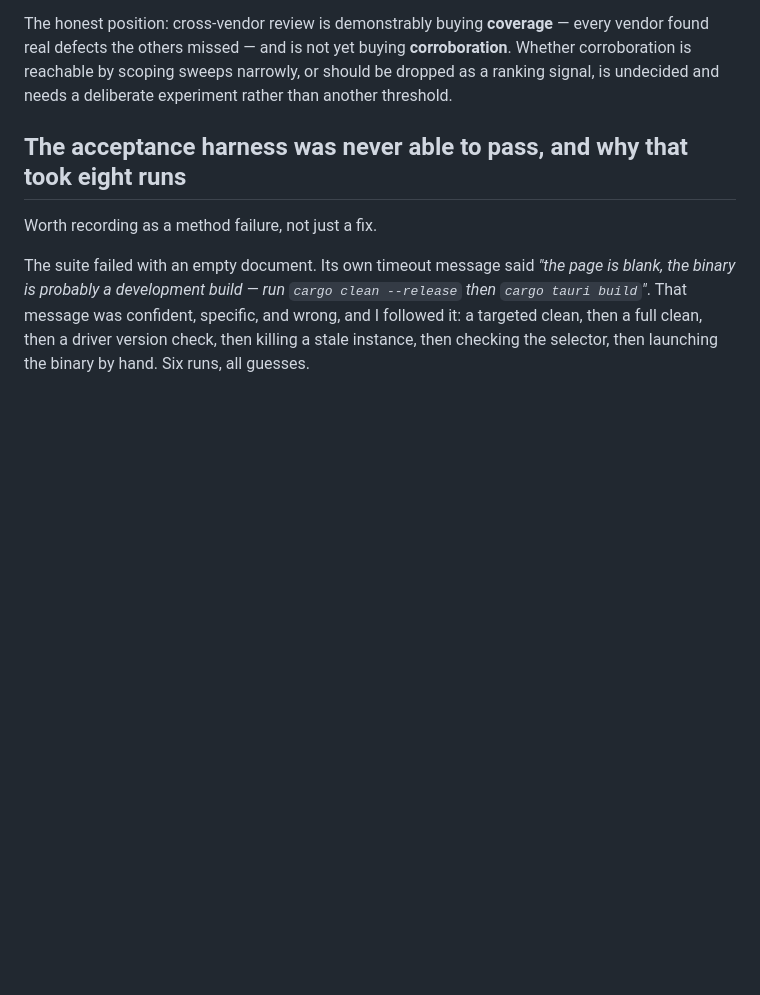
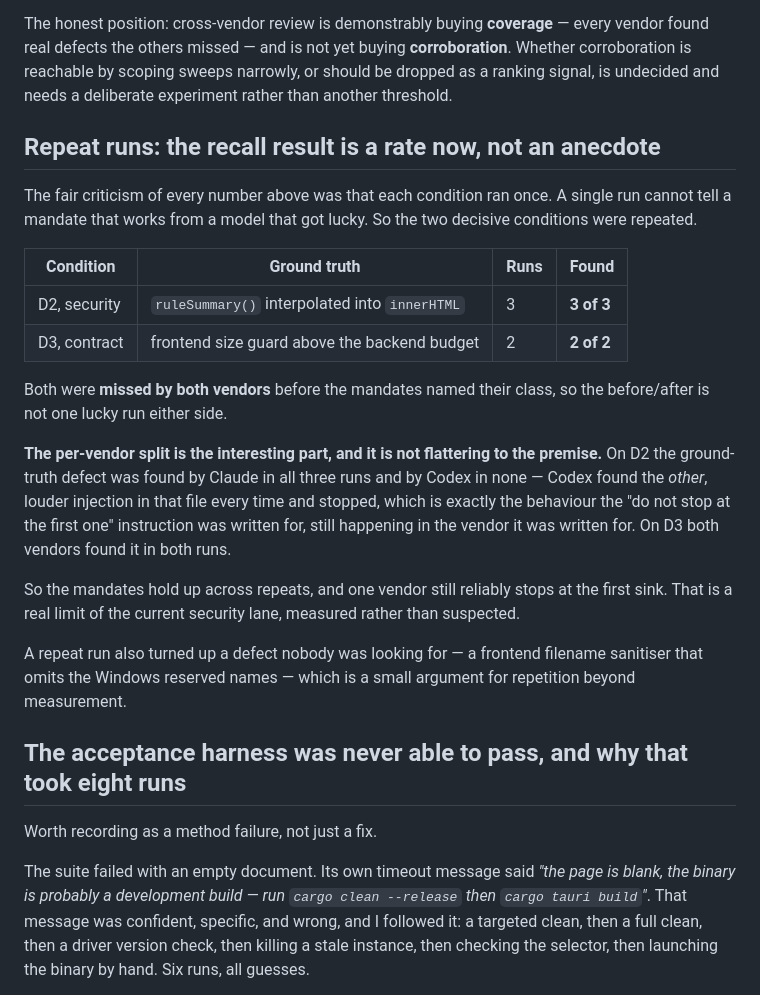
Before and after one commit to Swatto86/BugSleuth, a Markdown page: PROGRESS.md, the part around the change. GitHub-like rendering; blank space fills up the shorter version.

Commit message:
Record the repeat-run recall rates
Every earlier number ran once per condition, which cannot tell a mandate that
works from a model that got lucky. Repeated: the security ground truth was
found in 3 of 3 runs and the contract one in 2 of 2, both having been missed by
both vendors before the mandates named their class.

The per-vendor split is the part worth keeping: on the security condition
Claude found it every time and Codex never did - it found the louder injection
in the same file and stopped, which is the exact behaviour the 'do not stop at
the first one' instruction exists to prevent, still happening. Measured now
rather than suspected.

```diff
--- a/PROGRESS.md
+++ b/PROGRESS.md
@@ -389,6 +389,35 @@ every vendor found real defects the others missed — and is not yet buying
 **corroboration**. Whether corroboration is reachable by scoping sweeps
 narrowly, or should be dropped as a ranking signal, is undecided and needs a
 deliberate experiment rather than another threshold.
+
+## Repeat runs: the recall result is a rate now, not an anecdote
+
+The fair criticism of every number above was that each condition ran once. A
+single run cannot tell a mandate that works from a model that got lucky. So the
+two decisive conditions were repeated.
+
+| Condition | Ground truth | Runs | Found |
+|---|---|---|---|
+| D2, security | `ruleSummary()` interpolated into `innerHTML` | 3 | **3 of 3** |
+| D3, contract | frontend size guard above the backend budget | 2 | **2 of 2** |
+
+Both were **missed by both vendors** before the mandates named their class, so
+the before/after is not one lucky run either side.
+
+**The per-vendor split is the interesting part, and it is not flattering to the
+premise.** On D2 the ground-truth defect was found by Claude in all three runs
+and by Codex in none — Codex found the *other*, louder injection in that file
+every time and stopped, which is exactly the behaviour the "do not stop at the
+first one" instruction was written for, still happening in the vendor it was
+written for. On D3 both vendors found it in both runs.
+
+So the mandates hold up across repeats, and one vendor still reliably stops at
+the first sink. That is a real limit of the current security lane, measured
+rather than suspected.
+
+A repeat run also turned up a defect nobody was looking for — a frontend
+filename sanitiser that omits the Windows reserved names — which is a small
+argument for repetition beyond measurement.
 
 ## The acceptance harness was never able to pass, and why that took eight runs
 
```
